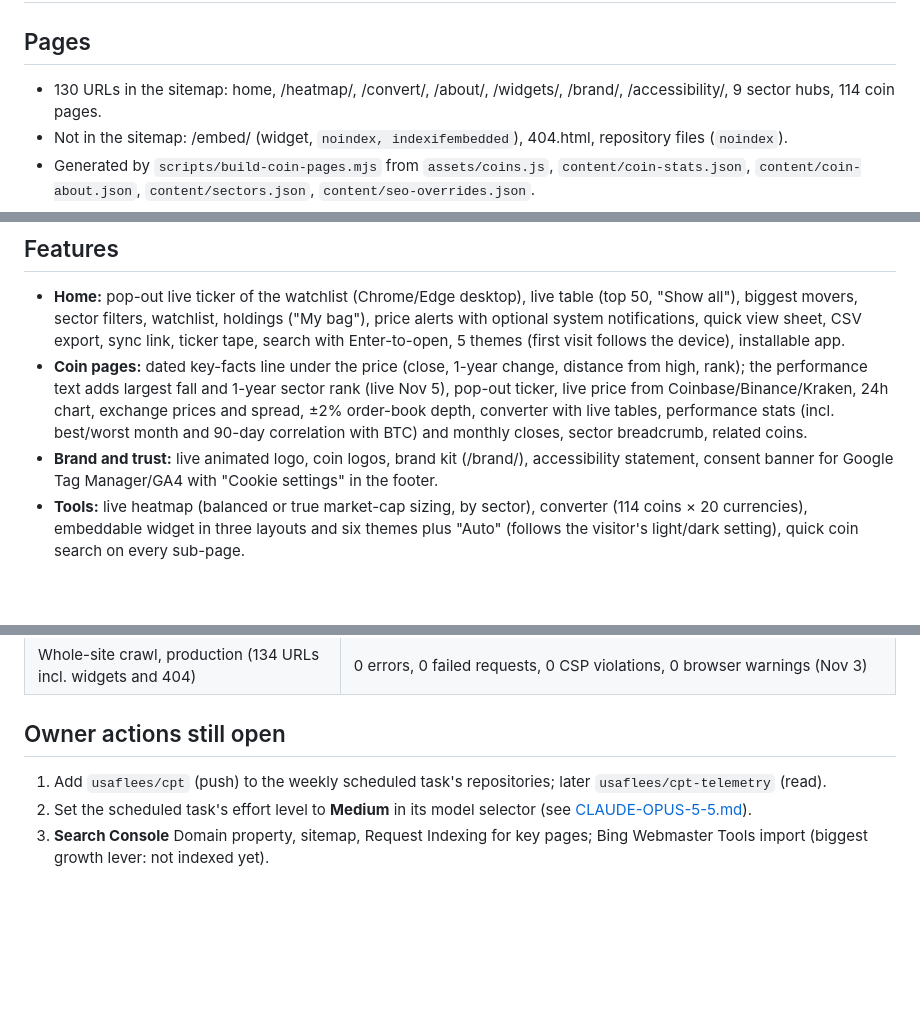
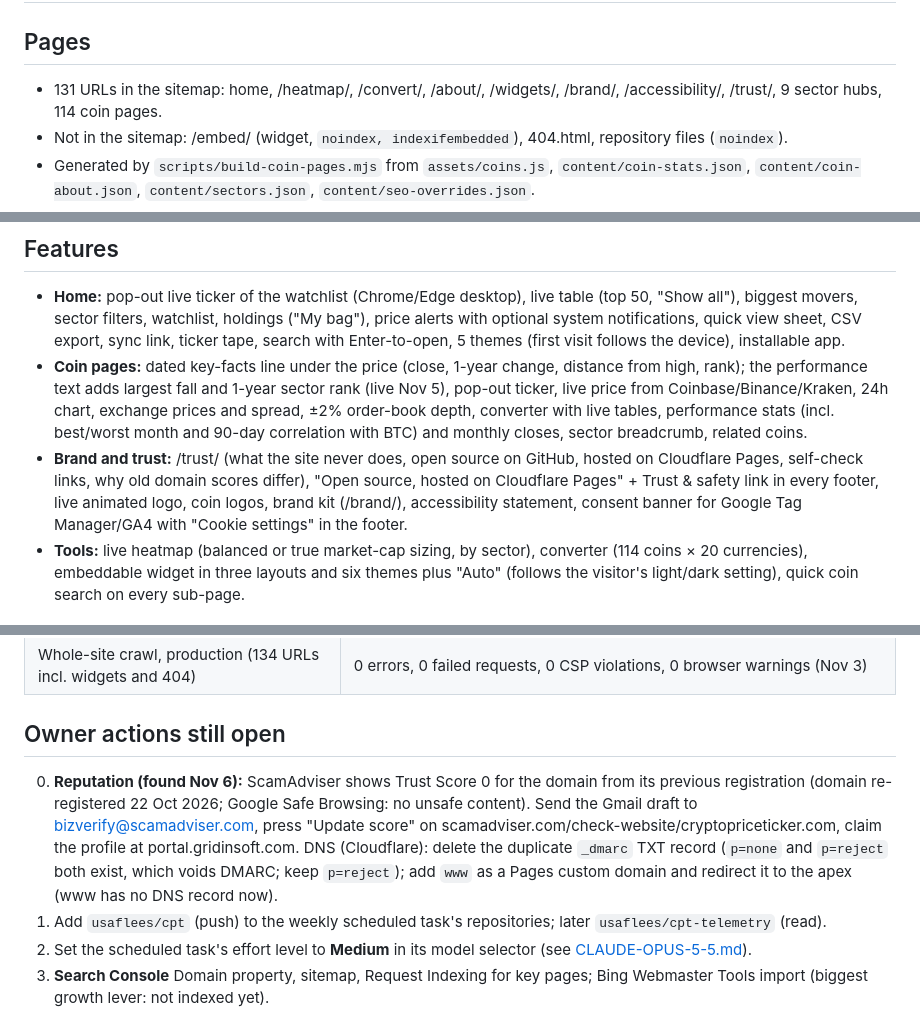
Before and after one commit to usaflees/cpt, a Markdown page: docs/knowledge/STATE.md, 3 parts joined by grey strips. GitHub-like rendering; blank space fills up the shorter version.

Commit message:
STATE/HANDOFF: Nov 6 trust release and reputation owner actions
Co-Authored-By: Claude Opus 5.5 <noreply@anthropic.com>
Claude-Session: https://claude.ai/code/session_01UCy5nDDu75J3XpnzjDoFVm

```diff
--- a/docs/knowledge/STATE.md
+++ b/docs/knowledge/STATE.md
@@ -2,6 +2,6 @@
 
 ## Pages
-- 130 URLs in the sitemap: home, /heatmap/, /convert/, /about/, /widgets/, /brand/, /accessibility/, 9 sector hubs,
+- 131 URLs in the sitemap: home, /heatmap/, /convert/, /about/, /widgets/, /brand/, /accessibility/, /trust/, 9 sector hubs,
   114 coin pages.
 - Not in the sitemap: /embed/ (widget, `noindex, indexifembedded`), 404.html, repository files (`noindex`).
 - Generated by `scripts/build-coin-pages.mjs` from `assets/coins.js`, `content/coin-stats.json`,
@@ -14,7 +14,7 @@
 - **Coin pages:** dated key-facts line under the price (close, 1-year change, distance from high, rank); the
   performance text adds largest fall and 1-year sector rank (live Nov 5), pop-out ticker, live price from Coinbase/Binance/Kraken, 24h chart, exchange prices and spread, ±2% order-book
   depth, converter with live tables, performance stats (incl. best/worst month and 90-day correlation with BTC) and monthly closes, sector breadcrumb, related coins.
-- **Brand and trust:** live animated logo, coin logos, brand kit (/brand/), accessibility statement, consent banner
+- **Brand and trust:** /trust/ (what the site never does, open source on GitHub, hosted on Cloudflare Pages, self-check links, why old domain scores differ), "Open source, hosted on Cloudflare Pages" + Trust & safety link in every footer, live animated logo, coin logos, brand kit (/brand/), accessibility statement, consent banner
   for Google Tag Manager/GA4 with "Cookie settings" in the footer.
 - **Tools:** live heatmap (balanced or true market-cap sizing, by sector), converter (114 coins × 20 currencies),
   embeddable widget in three layouts and six themes plus "Auto" (follows the visitor's light/dark setting), quick coin search on every sub-page.
@@ -38,6 +38,7 @@ Lighthouse figures: mobile, production, Nov 2 after PRs #3–#4 (home is noisy r
 | Whole-site crawl, production (134 URLs incl. widgets and 404) | 0 errors, 0 failed requests, 0 CSP violations, 0 browser warnings (Nov 3) |
 
 ## Owner actions still open
+0. **Reputation (found Nov 6):** ScamAdviser shows Trust Score 0 for the domain from its previous registration (domain re-registered 22 Oct 2026; Google Safe Browsing: no unsafe content). Send the Gmail draft to bizverify@scamadviser.com, press "Update score" on scamadviser.com/check-website/cryptopriceticker.com, claim the profile at portal.gridinsoft.com. DNS (Cloudflare): delete the duplicate `_dmarc` TXT record (`p=none` and `p=reject` both exist, which voids DMARC; keep `p=reject`); add `www` as a Pages custom domain and redirect it to the apex (www has no DNS record now).
 1. Add `usaflees/cpt` (push) to the weekly scheduled task's repositories; later `usaflees/cpt-telemetry` (read).
 2. Set the scheduled task's effort level to **Medium** in its model selector (see [CLAUDE-OPUS-5-5.md](CLAUDE-OPUS-5-5.md)).
 3. **Search Console** Domain property, sitemap, Request Indexing for key pages; Bing Webmaster Tools import (biggest growth lever: not indexed yet).
```
Also changed, not shown: other parts of docs/knowledge/STATE.md (+1 -1 lines), docs/knowledge/HANDOFF.md (+5 -0 lines).
